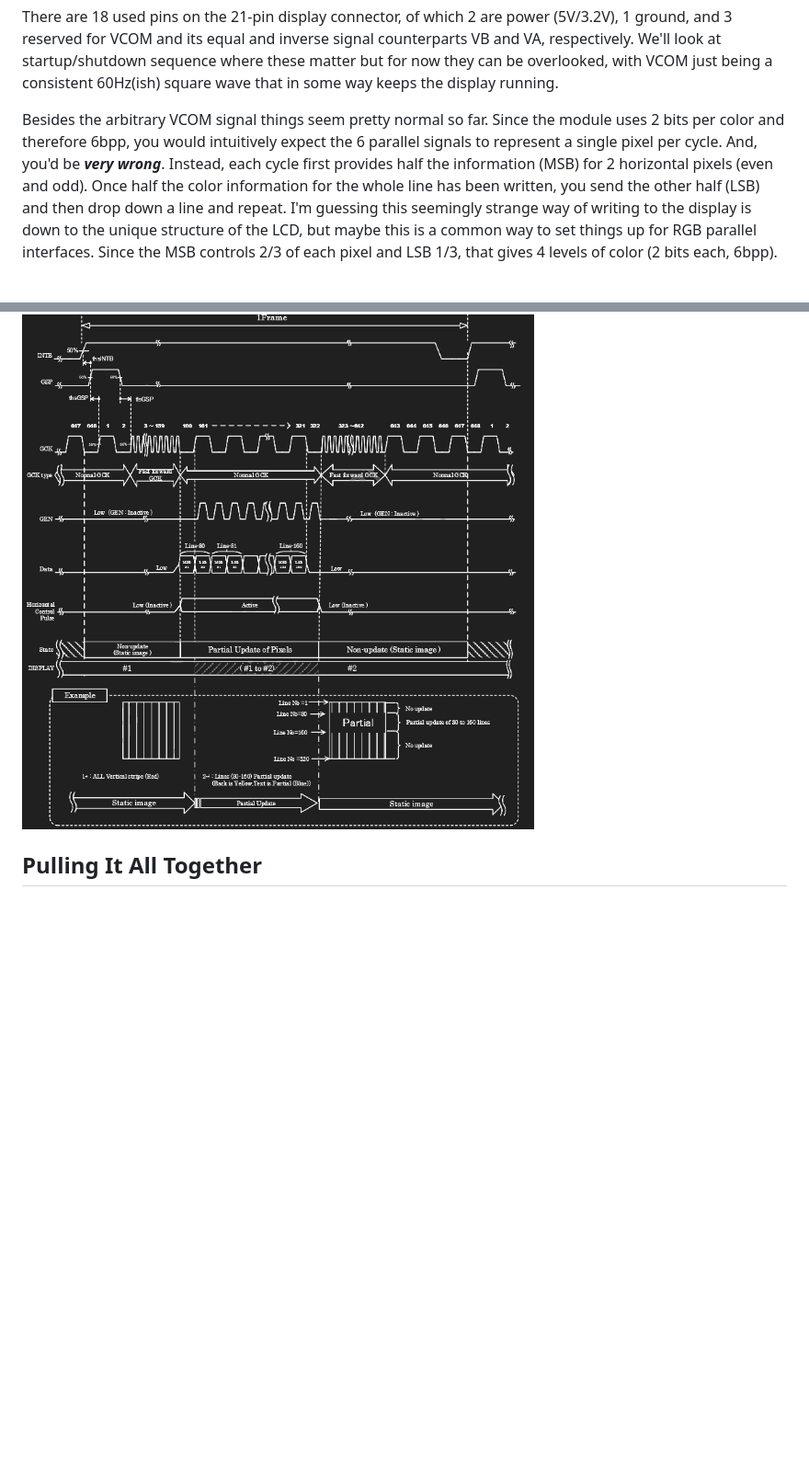
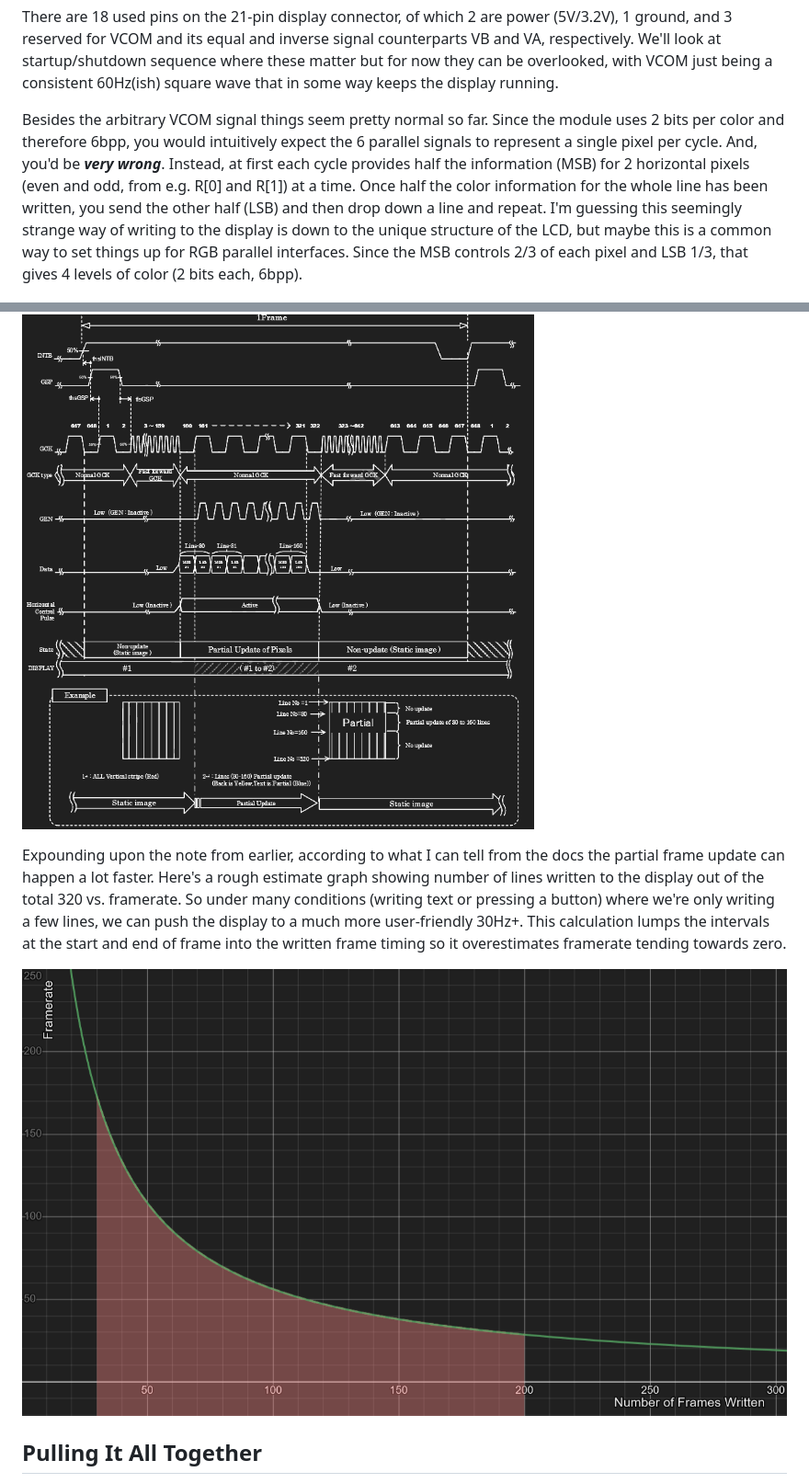
Before and after one commit to GeoJetta/NEMO, a Markdown page: Docs/Sharp 64-Color Display Interface Notes.md, 2 parts joined by grey strips. Shown: that part at 92% size. GitHub-like rendering; pictures changed too: Docs/image-9.png (added); blank space fills up the shorter version.

Commit message:
Framerate estimation

```diff
--- a/Docs/Sharp 64-Color Display Interface Notes.md
+++ b/Docs/Sharp 64-Color Display Interface Notes.md
@@ -27,7 +27,7 @@ Sharp 64-Color Display(s) (currently I am only aware of the one) use a 6-bit par
 
 There are 18 used pins on the 21-pin display connector, of which 2 are power (5V/3.2V), 1 ground, and 3 reserved for VCOM and its equal and inverse signal counterparts VB and VA, respectively. We'll look at startup/shutdown sequence where these matter but for now they can be overlooked, with VCOM just being a consistent 60Hz(ish) square wave that in some way keeps the display running.
 
-Besides the arbitrary VCOM signal things seem pretty normal so far. Since the module uses 2 bits per color and therefore 6bpp, you would intuitively expect the 6 parallel signals to represent a single pixel per cycle. And, you'd be ***very wrong***. Instead, each cycle first provides half the information (MSB) for 2 horizontal pixels (even and odd). Once half the color information for the whole line has been written, you send the other half (LSB) and then drop down a line and repeat. I'm guessing this seemingly strange way of writing to the display is down to the unique structure of the LCD, but maybe this is a common way to set things up for RGB parallel interfaces. Since the MSB controls 2/3 of each pixel and LSB 1/3, that gives 4 levels of color (2 bits each, 6bpp).
+Besides the arbitrary VCOM signal things seem pretty normal so far. Since the module uses 2 bits per color and therefore 6bpp, you would intuitively expect the 6 parallel signals to represent a single pixel per cycle. And, you'd be ***very wrong***. Instead, at first each cycle provides half the information (MSB) for 2 horizontal pixels (even and odd, from e.g. R[0] and R[1]) at a time. Once half the color information for the whole line has been written, you send the other half (LSB) and then drop down a line and repeat. I'm guessing this seemingly strange way of writing to the display is down to the unique structure of the LCD, but maybe this is a common way to set things up for RGB parallel interfaces. Since the MSB controls 2/3 of each pixel and LSB 1/3, that gives 4 levels of color (2 bits each, 6bpp).
 
 ![Pixel Layout](image-5.png)
 
@@ -59,6 +59,10 @@ If we only want to update some of the horizontal lines, there's a protocol provi
 
 ![Partial Update Signal Timing](image-4.png)
 
+Expounding upon the note from earlier, according to what I can tell from the docs the partial frame update can happen a lot faster. Here's a rough estimate graph showing number of lines written to the display out of the total 320 vs. framerate. So under many conditions (writing text or pressing a button) where we're only writing a few lines, we can push the display to a much more user-friendly 30Hz+. This calculation lumps the intervals at the start and end of frame into the written frame timing so it overestimates framerate tending towards zero.
+
+![Partial Update Framerate Estimate](image-9.png)
+
 ## Pulling It All Together
 
 There are a couple other things we have to keep in mind, mainly transitioning between commands and powering on/off.
```
Also changed, not shown: Docs/image-8.png (added).
